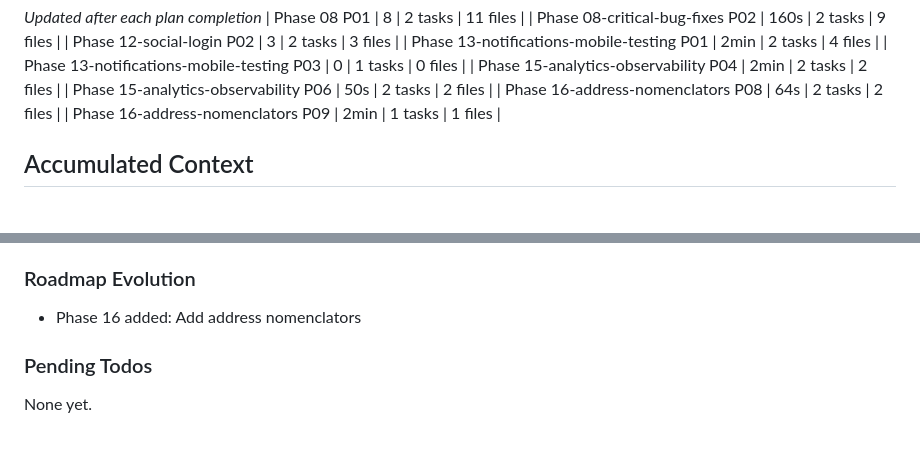
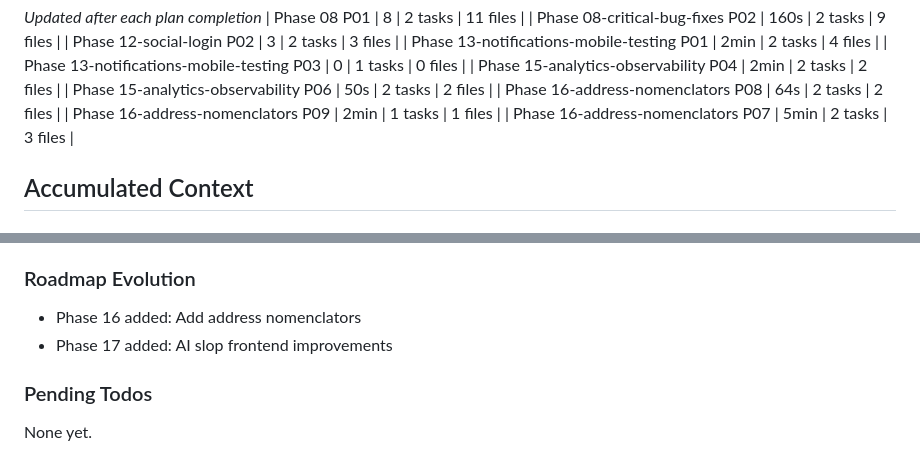
Before and after one commit to zet93/handylink, a Markdown page: .planning/STATE.md, 2 parts joined by grey strips. GitHub-like rendering.

```diff
--- a/.planning/STATE.md
+++ b/.planning/STATE.md
@@ -61,6 +61,7 @@ Progress: [█████████████░░░░░░░] 53% (ph
 | Phase 15-analytics-observability P06 | 50s | 2 tasks | 2 files |
 | Phase 16-address-nomenclators P08 | 64s | 2 tasks | 2 files |
 | Phase 16-address-nomenclators P09 | 2min | 1 tasks | 1 files |
+| Phase 16-address-nomenclators P07 | 5min | 2 tasks | 3 files |
 
 ## Accumulated Context
 
@@ -85,6 +86,7 @@ Recent decisions affecting current work:
 ### Roadmap Evolution
 
 - Phase 16 added: Add address nomenclators
+- Phase 17 added: AI slop frontend improvements
 
 ### Pending Todos
 
```
Also changed, not shown: .planning/ROADMAP.md (+11 -1 lines).
